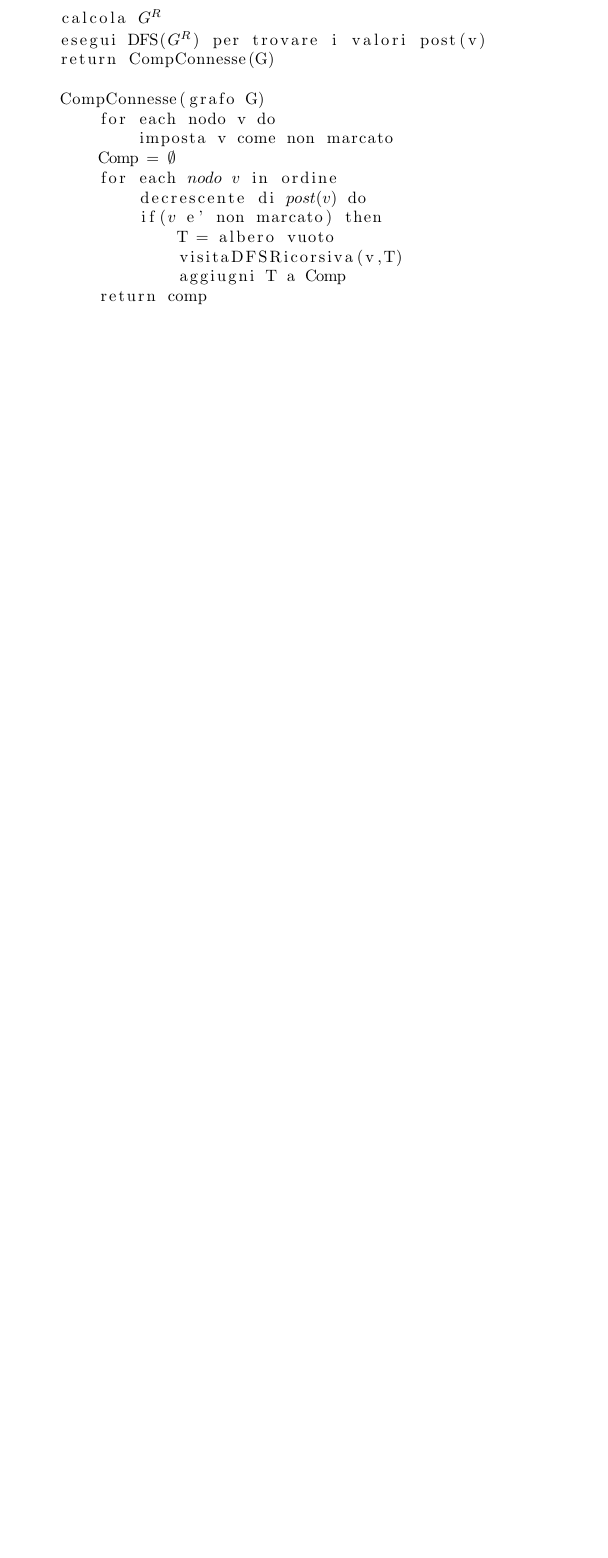
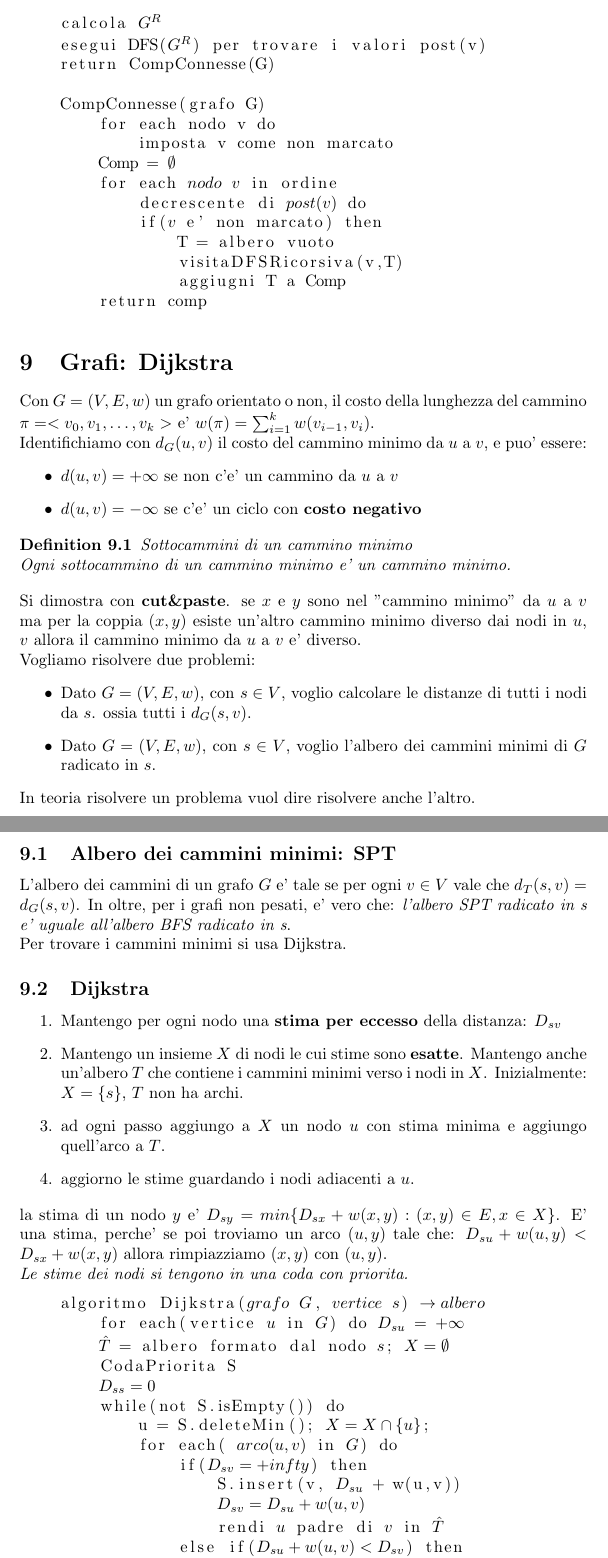
Before and after one commit to CaneMandarinesco/latex, a LaTeX document (algoritmi/riassunto_al.tex, which reads algoritmi/dijkstra.tex): part of page 21 of 21 before the commit and two parts of pages 21 and 22 of 22 after it, the two joined at a grey line, cut so that both start at the same text, the shorter picture padded with empty space. Compiled offline with pdfLaTeX.

Commit message:
dijkstra

```diff
--- /dev/null
+++ b/algoritmi/dijkstra.tex
@@ -0,0 +1,60 @@
+Con $G=(V,E,w)$ un grafo orientato o non, il  costo della lunghezza del cammino
+$\pi = <v_0, v_1, \dots, v_k>$ e' $w(\pi) = \sum_{i=1}^k w(v_{i-1}, v_i)$.
+
+Identifichiamo con $d_G(u,v)$ il costo del cammino minimo da $u$ a $v$, e puo' essere:
+\begin{itemize}
+    \item $d(u,v)=+\infty$ se non c'e' un cammino da $u$ a $v$
+    \item $d(u,v)=-\infty$ se c'e' un ciclo con \textbf{costo negativo}
+\end{itemize}
+
+\begin{definition} Sottocammini di un cammino minimo \\
+    Ogni sottocammino di un cammino minimo e' un cammino minimo.
+\end{definition}
+
+Si dimostra con \textbf{cut\&paste}. se $x$ e $y$ sono nel "cammino minimo" da $u$ a $v$ ma
+per la coppia $(x,y)$ esiste un'altro cammino minimo diverso dai nodi in $u$, $v$ allora il
+cammino minimo da $u$ a $v$ e' diverso.
+
+Vogliamo risolvere due problemi:
+\begin{itemize}
+    \item Dato $G=(V,E,w)$, con $s \in V$, voglio calcolare le distanze di tutti i nodi da $s$. ossia tutti i $d_G(s,v)$.
+    \item Dato $G=(V,E,w)$, con $s \in V$, voglio l'albero dei cammini minimi di $G$ radicato in $s$.
+\end{itemize}
+
+In teoria risolvere un problema vuol dire risolvere anche l'altro.
+
+\subsection{Albero dei cammini minimi: SPT}
+L'albero dei cammini di un grafo $G$ e' tale se per ogni $v \in V$ vale che $d_T(s,v)=d_G(s,v)$.
+In oltre, per i grafi non pesati, e' vero che: \textit{l'albero SPT radicato in s e' uguale all'albero BFS radicato in s}.
+
+Per trovare i cammini minimi si usa Dijkstra.
+\subsection{Dijkstra}
+\begin{enumerate}
+    \item Mantengo per ogni nodo una \textbf{stima per eccesso} della distanza: $D_{sv}$
+    \item Mantengo un insieme $X$ di nodi le cui stime sono \textbf{esatte}. Mantengo anche un'albero $T$
+    che contiene i cammini minimi verso i nodi in $X$. Inizialmente: $X=\{s\}$, $T$ non ha archi.
+    \item ad ogni passo aggiungo a $X$ un nodo $u$ con stima minima e aggiungo quell'arco a $T$.
+    \item aggiorno le stime guardando i nodi adiacenti a $u$.
+\end{enumerate}
+
+la stima di un nodo $y$ e' $D_{sy} = min\{D_{sx} + w(x,y) : (x,y) \in E, x \in X\}$.
+E' una stima, perche' se poi troviamo un arco $(u,y)$ tale che: $D_{su} + w(u,y) < D_{sx} + w(x,y)$ allora
+rimpiazziamo $(x,y)$ con $(u,y)$.
+
+\textit{Le stime dei nodi si tengono in una coda con priorita.}
+
+\begin{lstlisting}[mathescape=true]
+    algoritmo Dijkstra($grafo$ $G$, $vertice$ $s$) $\to albero$
+        for each(vertice $u$ in $G$) do $D_{su}$ = $+\infty$
+        $\hat T$ = albero formato dal nodo $s$; $X=\emptyset$
+        CodaPriorita S
+        $D_{ss} = 0$
+        while(not S.isEmpty()) do
+            u = S.deleteMin(); $X=X \cap \{u\}$;
+            for each( $arco(u,v)$ in $G$) do
+                if($D_{sv} = +infty$) then
+                    S.insert(v, $D_{su}$ + w(u,v))
+                    $D_{sv} = D_{su} + w(u,v)$
+                    rendi $u$ padre di $v$ in $\hat T$
+                else if($D_{su} + w(u,v) < D_{sv}$) then
+                    S.decreaseKey(v, $D_{sv} - D_{su} - w(u,v)$)
--- a/algoritmi/riassunto_al.tex
+++ b/algoritmi/riassunto_al.tex
@@ -50,4 +50,7 @@
 
     \section {Grafi}
         \input{grafi_e_visite.tex}
+
+    \section {Grafi: Dijkstra}
+        \input{dijkstra.tex}
 \end{document}
```
Also changed, not shown: algoritmi/dijkstra.tex (4 more changed lines).
